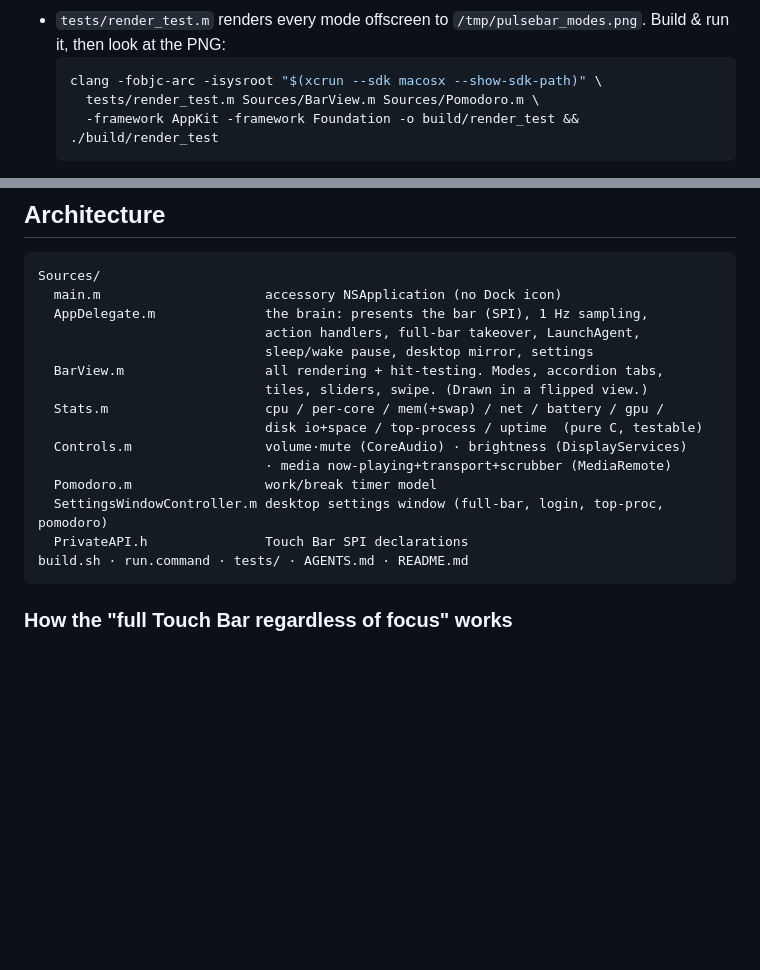
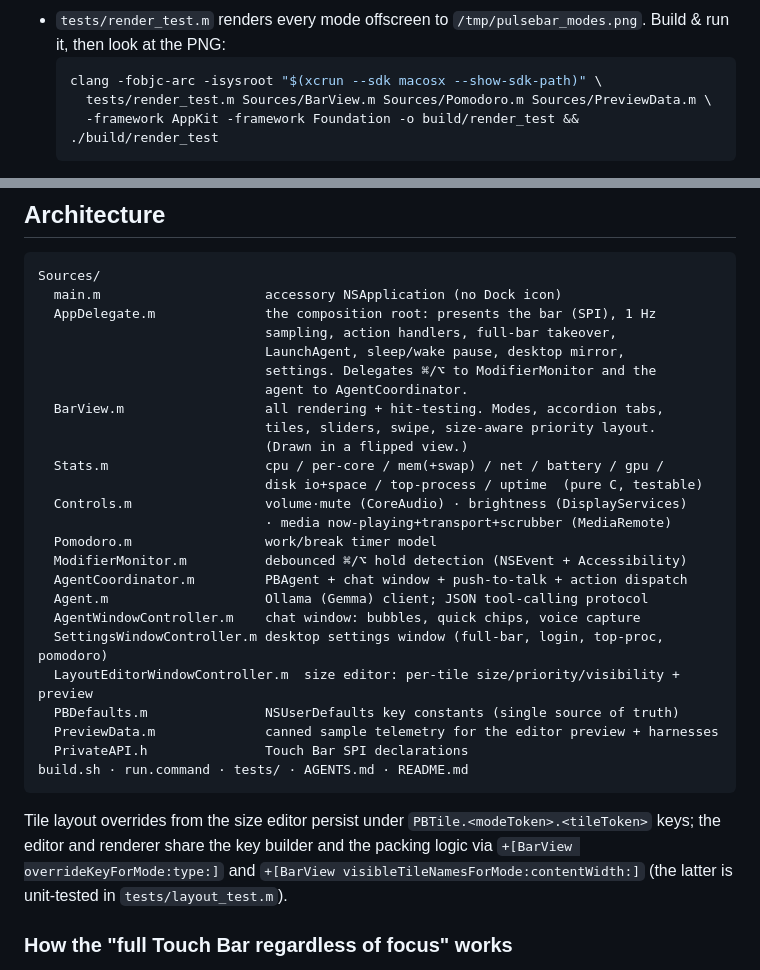
Before and after one commit to alexey-a-abramov/PulseBar, a Markdown page: AGENTS.md, 2 parts joined by grey strips. Rendered like a GitHub page; blank space fills up the shorter version.

Commit message:
Update docs for the refactored source layout
Reflect the new files (PBDefaults, PreviewData, ModifierMonitor,
AgentCoordinator, LayoutEditorWindowController) and AppDelegate's slimmer
role in the AGENTS.md / README source maps; note the shared override-key
+ visible-set helpers and the size editor. Fix the render_test compile
snippet to include PreviewData.m.

Co-Authored-By: Claude Opus 4.8 (1M context) <noreply@anthropic.com>

````diff
--- a/AGENTS.md
+++ b/AGENTS.md
@@ -38,7 +38,7 @@ SwiftPM — just `clang` over `Sources/*.m`.
   Build & run it, then look at the PNG:
   ```bash
   clang -fobjc-arc -isysroot "$(xcrun --sdk macosx --show-sdk-path)" \
-    tests/render_test.m Sources/BarView.m Sources/Pomodoro.m \
+    tests/render_test.m Sources/BarView.m Sources/Pomodoro.m Sources/PreviewData.m \
     -framework AppKit -framework Foundation -o build/render_test && ./build/render_test
   ```
 - The **Desktop Mirror** (a floating panel, shown by default) is an exact, clickable
@@ -58,20 +58,36 @@ SwiftPM — just `clang` over `Sources/*.m`.
 ```
 Sources/
   main.m                     accessory NSApplication (no Dock icon)
-  AppDelegate.m              the brain: presents the bar (SPI), 1 Hz sampling,
-                             action handlers, full-bar takeover, LaunchAgent,
-                             sleep/wake pause, desktop mirror, settings
+  AppDelegate.m              the composition root: presents the bar (SPI), 1 Hz
+                             sampling, action handlers, full-bar takeover,
+                             LaunchAgent, sleep/wake pause, desktop mirror,
+                             settings. Delegates ⌘/⌥ to ModifierMonitor and the
+                             agent to AgentCoordinator.
   BarView.m                  all rendering + hit-testing. Modes, accordion tabs,
-                             tiles, sliders, swipe. (Drawn in a flipped view.)
+                             tiles, sliders, swipe, size-aware priority layout.
+                             (Drawn in a flipped view.)
   Stats.m                    cpu / per-core / mem(+swap) / net / battery / gpu /
                              disk io+space / top-process / uptime  (pure C, testable)
   Controls.m                 volume·mute (CoreAudio) · brightness (DisplayServices)
                              · media now-playing+transport+scrubber (MediaRemote)
   Pomodoro.m                 work/break timer model
+  ModifierMonitor.m          debounced ⌘/⌥ hold detection (NSEvent + Accessibility)
+  AgentCoordinator.m         PBAgent + chat window + push-to-talk + action dispatch
+  Agent.m                    Ollama (Gemma) client; JSON tool-calling protocol
+  AgentWindowController.m    chat window: bubbles, quick chips, voice capture
   SettingsWindowController.m desktop settings window (full-bar, login, top-proc, pomodoro)
+  LayoutEditorWindowController.m  size editor: per-tile size/priority/visibility + preview
+  PBDefaults.m               NSUserDefaults key constants (single source of truth)
+  PreviewData.m              canned sample telemetry for the editor preview + harnesses
   PrivateAPI.h               Touch Bar SPI declarations
 build.sh · run.command · tests/ · AGENTS.md · README.md
 ```
+
+Tile layout overrides from the size editor persist under
+`PBTile.<modeToken>.<tileToken>` keys; the editor and renderer share the key
+builder and the packing logic via `+[BarView overrideKeyForMode:type:]` and
+`+[BarView visibleTileNamesForMode:contentWidth:]` (the latter is unit-tested in
+`tests/layout_test.m`).
 
 ### How the "full Touch Bar regardless of focus" works
 Public `NSTouchBar` is focus-bound. PulseBar uses the same private SPI as
````
Also changed, not shown: README.md (+8 -2 lines).
